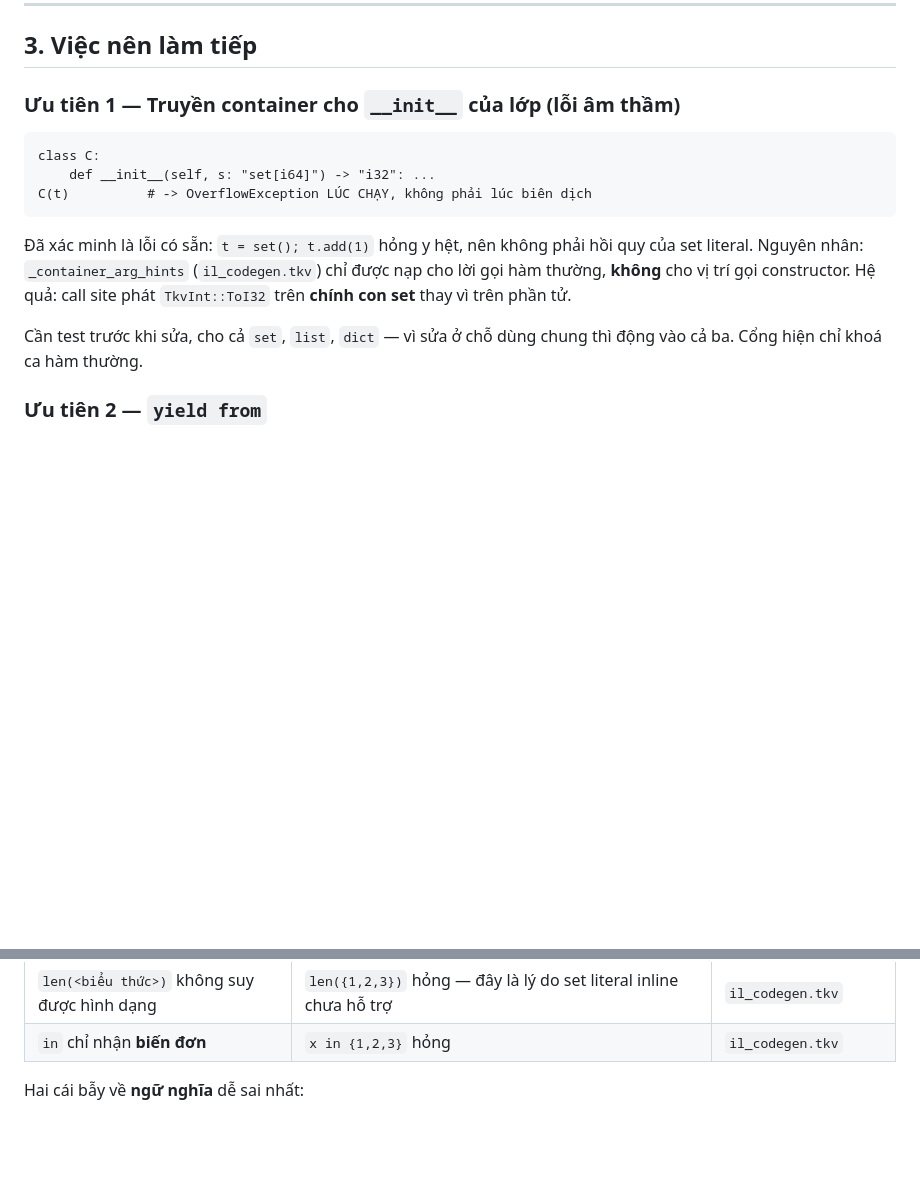
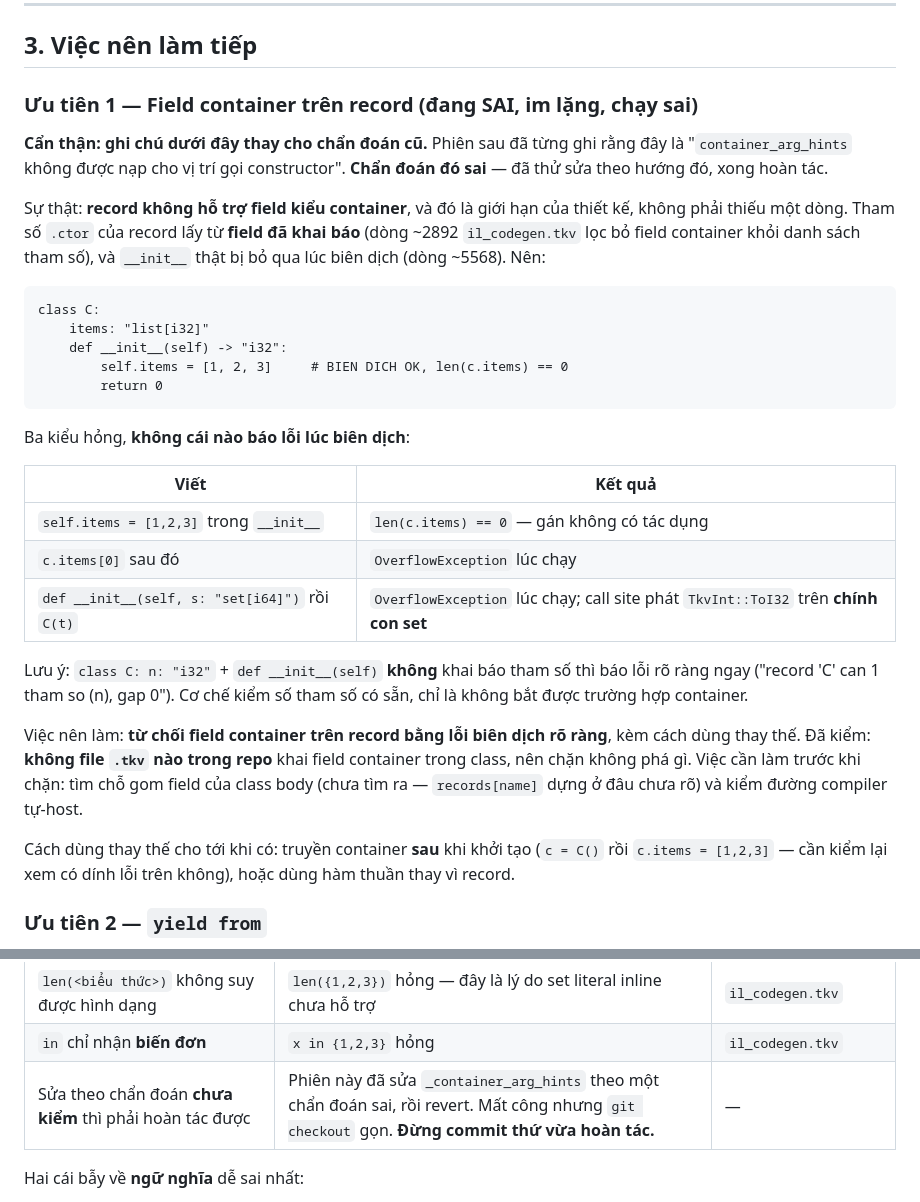
Before and after one commit to nguyenhungtran18/TokenVector, a Markdown page: 3.code/docs/SESSION_HANDOFF.md, 2 parts joined by grey strips. Rendered like a GitHub page; blank space fills up the shorter version.

Commit message:
docs: correct the handoff's diagnosis of record container fields (mirrors 3.code 2eb15de)
The handoff claimed the next task was populating container_arg_hints for
constructor calls. That was wrong, and I had already implemented it before
catching it, then reverted.

Records do not support container fields: the .ctor parameter list comes from
declared fields with container fields filtered out, and the real __init__ is
skipped during codegen. So there is no parameter list to build a hint from. The
resulting silent failures are `self.items = [1,2,3]` leaving len(c.items) at 0,
OverflowException on indexing, and the same on a container parameter passed to
a constructor.

The useful fix is a compile-time rejection, and no .tkv file in the repo
declares a container class field so nothing would break. Gate unchanged at
78/78; the code change was reverted, only the diagnosis changed.

````diff
--- a/3.code/docs/SESSION_HANDOFF.md
+++ b/3.code/docs/SESSION_HANDOFF.md
@@ -50,21 +50,46 @@ kỳ vọng sau.
 
 ## 3. Việc nên làm tiếp
 
-### Ưu tiên 1 — Truyền container cho `__init__` của lớp (lỗi âm thầm)
+### Ưu tiên 1 — Field container trên record (đang SAI, im lặng, chạy sai)
+
+**Cẩn thận: ghi chú dưới đây thay cho chẩn đoán cũ.** Phiên sau đã từng ghi rằng
+đây là "`container_arg_hints` không được nạp cho vị trí gọi constructor". **Chẩn
+đoán đó sai** — đã thử sửa theo hướng đó, xong hoàn tác.
+
+Sự thật: **record không hỗ trợ field kiểu container**, và đó là giới hạn của thiết
+kế, không phải thiếu một dòng. Tham số `.ctor` của record lấy từ **field đã khai
+báo** (dòng ~2892 `il_codegen.tkv` lọc bỏ field container khỏi danh sách tham số),
+và `__init__` thật bị bỏ qua lúc biên dịch (dòng ~5568). Nên:
 
 ```
 class C:
-    def __init__(self, s: "set[i64]") -> "i32": ...
-C(t)          # -> OverflowException LÚC CHẠY, không phải lúc biên dịch
+    items: "list[i32]"
+    def __init__(self) -> "i32":
+        self.items = [1, 2, 3]     # BIEN DICH OK, len(c.items) == 0
+        return 0
 ```
 
-Đã xác minh là lỗi có sẵn: `t = set(); t.add(1)` hỏng y hệt, nên không phải hồi
-quy của set literal. Nguyên nhân: `_container_arg_hints` (`il_codegen.tkv`) chỉ
-được nạp cho lời gọi hàm thường, **không** cho vị trí gọi constructor. Hệ quả:
-call site phát `TkvInt::ToI32` trên **chính con set** thay vì trên phần tử.
+Ba kiểu hỏng, **không cái nào báo lỗi lúc biên dịch**:
 
-Cần test trước khi sửa, cho cả `set`, `list`, `dict` — vì sửa ở chỗ dùng chung
-thì động vào cả ba. Cổng hiện chỉ khoá ca hàm thường.
+| Viết | Kết quả |
+|---|---|
+| `self.items = [1,2,3]` trong `__init__` | `len(c.items) == 0` — gán không có tác dụng |
+| `c.items[0]` sau đó | `OverflowException` lúc chạy |
+| `def __init__(self, s: "set[i64]")` rồi `C(t)` | `OverflowException` lúc chạy; call site phát `TkvInt::ToI32` trên **chính con set** |
+
+Lưu ý: `class C: n: "i32"` + `def __init__(self)` **không** khai báo tham số thì báo
+lỗi rõ ràng ngay ("record 'C' can 1 tham so (n), gap 0"). Cơ chế kiểm số tham số có
+sẵn, chỉ là không bắt được trường hợp container.
+
+Việc nên làm: **từ chối field container trên record bằng lỗi biên dịch rõ ràng**,
+kèm cách dùng thay thế. Đã kiểm: **không file `.tkv` nào trong repo** khai field
+container trong class, nên chặn không phá gì. Việc cần làm trước khi chặn: tìm chỗ
+gom field của class body (chưa tìm ra — `records[name]` dựng ở đâu chưa rõ) và kiểm
+đường compiler tự-host.
+
+Cách dùng thay thế cho tới khi có: truyền container **sau** khi khởi tạo
+(`c = C()` rồi `c.items = [1,2,3]` — cần kiểm lại xem có dính lỗi trên không), hoặc
+dùng hàm thuần thay vì record.
 
 ### Ưu tiên 2 — `yield from`
 
@@ -103,6 +128,7 @@ phải một test.
 | `.Message` / `.InnerException` không phải field của record | Truy cập thuộc tính chỉ mở field khai báo | test files |
 | `len(<biểu thức>)` không suy được hình dạng | `len({1,2,3})` hỏng — đây là lý do set literal inline chưa hỗ trợ | `il_codegen.tkv` |
 | `in` chỉ nhận **biến đơn** | `x in {1,2,3}` hỏng | `il_codegen.tkv` |
+| Sửa theo chẩn đoán **chưa kiểm** thì phải hoàn tác được | Phiên này đã sửa `_container_arg_hints` theo một chẩn đoán sai, rồi revert. Mất công nhưng `git checkout` gọn. **Đừng commit thứ vừa hoàn tác.** | — |
 
 Hai cái bẫy về **ngữ nghĩa** dễ sai nhất:
 
````
